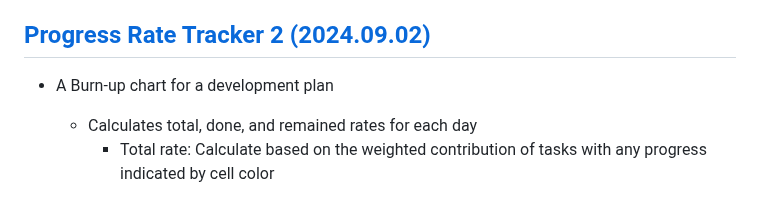
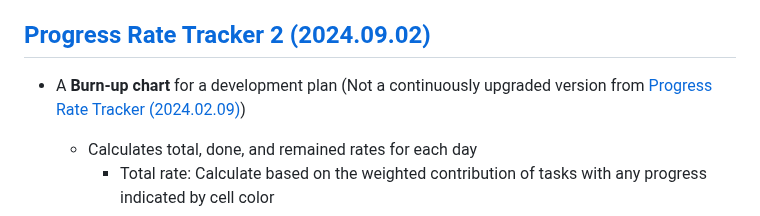
Before and after one commit to kimpro82/MyBizApps, a Markdown page: VBA/ProgressRateTracker/README.md, the part around the change. Drawn GitHub-style.

```diff
--- a/VBA/ProgressRateTracker/README.md
+++ b/VBA/ProgressRateTracker/README.md
@@ -11,7 +11,7 @@
 
 ## [Progress Rate Tracker 2 (2024.09.02)](#list)
 
-  - A Burn-up chart for a development plan
+  - A **Burn-up chart** for a development plan (Not a continuously upgraded version from [Progress Rate Tracker (2024.02.09)](#progress-rate-tracker-20240209))
     - Calculates total, done, and remained rates for each day
       - Total rate: Calculate based on the weighted contribution of tasks with any progress indicated by cell color
     - Only updates done and remained rates up to the current day
```
